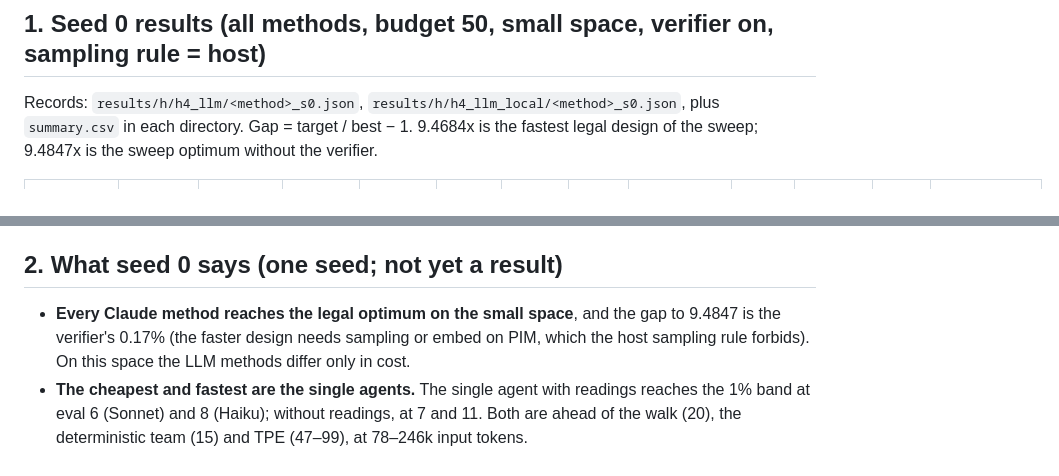
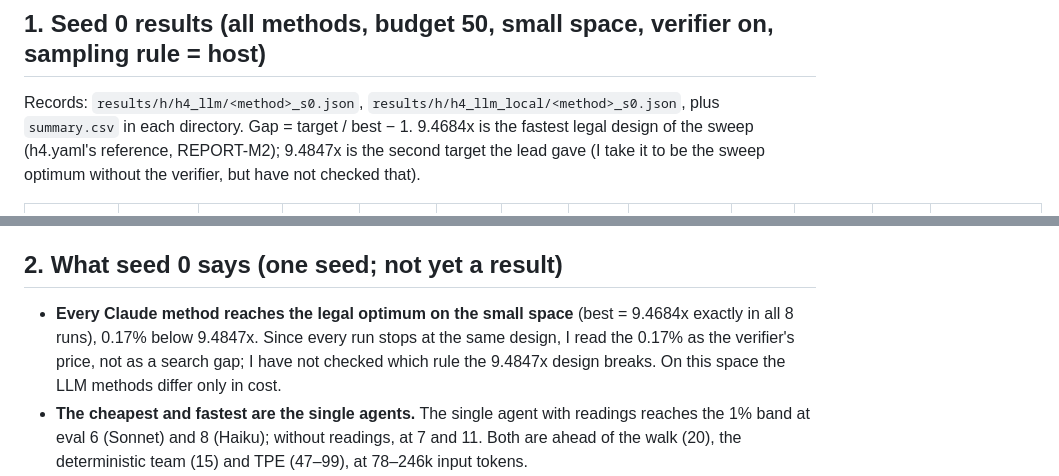
Before and after one commit to tospe/domeline-agent-speedup, a Markdown page: docs/harness-dev/REPORT-H4.md, 2 parts joined by grey strips. Drawn GitHub-style.

Commit message:
REPORT-H4: mark the 9.4847x interpretation as unchecked
Co-Authored-By: Claude Opus 5.5 <noreply@anthropic.com>

```diff
--- a/docs/harness-dev/REPORT-H4.md
+++ b/docs/harness-dev/REPORT-H4.md
@@ -40,8 +40,9 @@ Both use B's `hrun.py` with methods given as `harness.llm_agents:h_team|h_single
 ## 1. Seed 0 results (all methods, budget 50, small space, verifier on, sampling rule = host)
 
 Records: `results/h/h4_llm/<method>_s0.json`, `results/h/h4_llm_local/<method>_s0.json`, plus `summary.csv`
-in each directory. Gap = target / best − 1. 9.4684x is the fastest legal design of the sweep;
-9.4847x is the sweep optimum without the verifier.
+in each directory. Gap = target / best − 1. 9.4684x is the fastest legal design of the sweep (h4.yaml's
+reference, REPORT-M2); 9.4847x is the second target the lead gave (I take it to be the sweep optimum without
+the verifier, but have not checked that).
 
 | method | model | best | gap to 9.4684 | gap to 9.4847 | 1% band at eval | evals used | best at eval | proposals / illegal | LLM calls | tokens in / out | wall | stop |
 |---|---|---|---|---|---|---|---|---|---|---|---|---|
@@ -68,9 +69,10 @@ methods give the same result for every seed). 1% band at eval: walk 20, determin
 
 ## 2. What seed 0 says (one seed; not yet a result)
 
-- **Every Claude method reaches the legal optimum on the small space**, and the gap to 9.4847 is the
-  verifier's 0.17% (the faster design needs sampling or embed on PIM, which the host sampling rule
-  forbids). On this space the LLM methods differ only in cost.
+- **Every Claude method reaches the legal optimum on the small space** (best = 9.4684x exactly in all
+  8 runs), 0.17% below 9.4847x. Since every run stops at the same design, I read the 0.17% as the
+  verifier's price, not as a search gap; I have not checked which rule the 9.4847x design breaks. On this
+  space the LLM methods differ only in cost.
 - **The cheapest and fastest are the single agents.** The single agent with readings reaches the 1% band
   at eval 6 (Sonnet) and 8 (Haiku); without readings, at 7 and 11. Both are ahead of the walk (20), the
   deterministic team (15) and TPE (47–99), at 78–246k input tokens.
```
